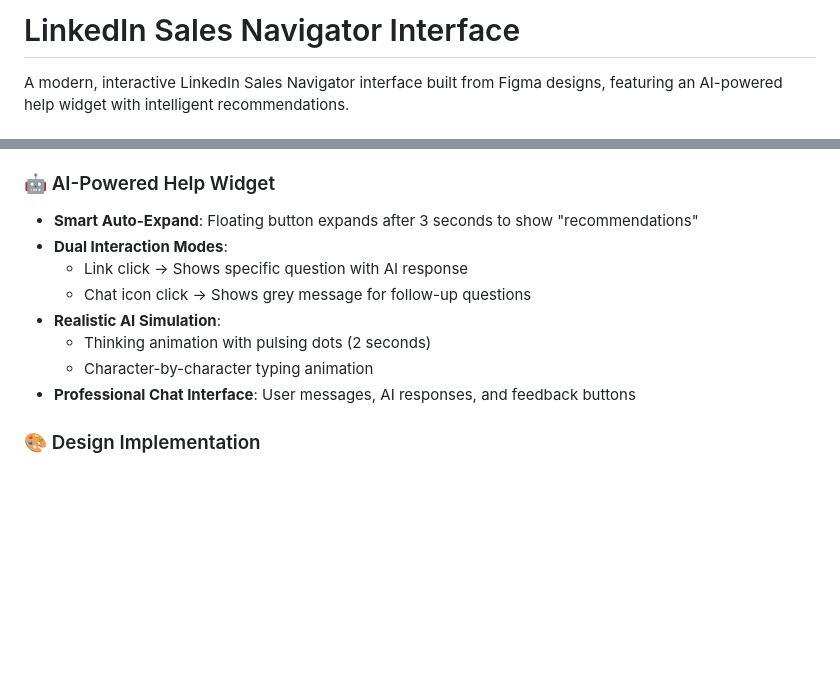
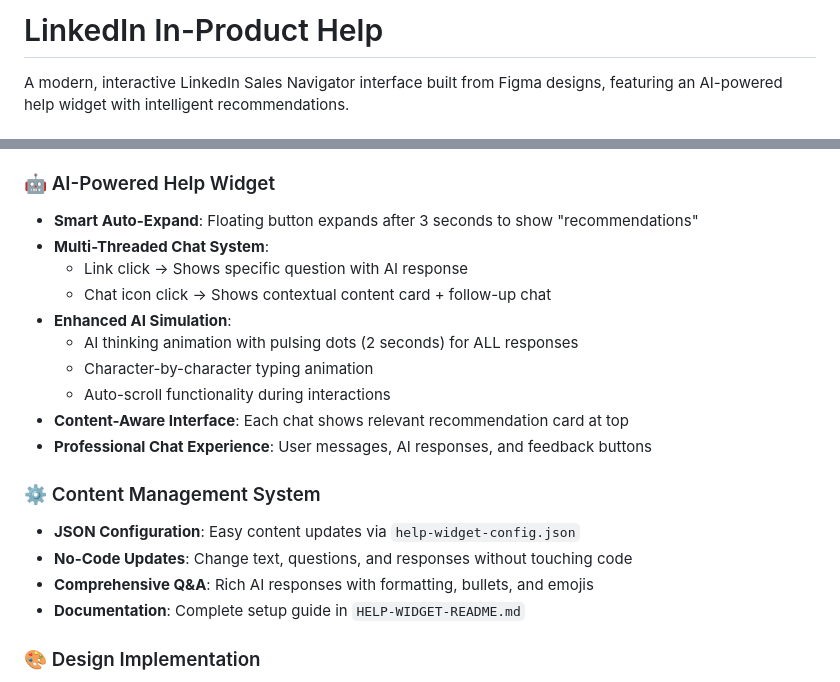
Before and after one commit to michellechou/concierge-demo-lts, a Markdown page: README.md, 2 parts joined by grey strips. Drawn GitHub-style; blank space fills up the shorter version.

Commit message:
Update README.md with latest features
- Enhanced AI-Powered Help Widget section with multi-threaded chat system
- Added Content Management System section highlighting JSON configuration
- Updated feature descriptions to reflect content-aware interface
- Documented AI processing animation for all responses
- Added documentation about no-code content updates

```diff
--- a/README.md
+++ b/README.md
@@ -1,4 +1,4 @@
-# LinkedIn Sales Navigator Interface
+# LinkedIn In-Product Help
 
 A modern, interactive LinkedIn Sales Navigator interface built from Figma designs, featuring an AI-powered help widget with intelligent recommendations.
 
@@ -16,13 +16,21 @@ A modern, interactive LinkedIn Sales Navigator interface built from Figma design
 
 ### 🤖 AI-Powered Help Widget
 - **Smart Auto-Expand**: Floating button expands after 3 seconds to show "recommendations"
-- **Dual Interaction Modes**:
+- **Multi-Threaded Chat System**:
   - Link click → Shows specific question with AI response
-  - Chat icon click → Shows grey message for follow-up questions
-- **Realistic AI Simulation**:
-  - Thinking animation with pulsing dots (2 seconds)
+  - Chat icon click → Shows contextual content card + follow-up chat
+- **Enhanced AI Simulation**:
+  - AI thinking animation with pulsing dots (2 seconds) for ALL responses
   - Character-by-character typing animation
-- **Professional Chat Interface**: User messages, AI responses, and feedback buttons
+  - Auto-scroll functionality during interactions
+- **Content-Aware Interface**: Each chat shows relevant recommendation card at top
+- **Professional Chat Experience**: User messages, AI responses, and feedback buttons
+
+### ⚙️ Content Management System
+- **JSON Configuration**: Easy content updates via `help-widget-config.json`
+- **No-Code Updates**: Change text, questions, and responses without touching code
+- **Comprehensive Q&A**: Rich AI responses with formatting, bullets, and emojis
+- **Documentation**: Complete setup guide in `HELP-WIDGET-README.md`
 
 ### 🎨 Design Implementation
 - **Figma-to-Code**: Pixel-perfect implementation of provided designs
```
